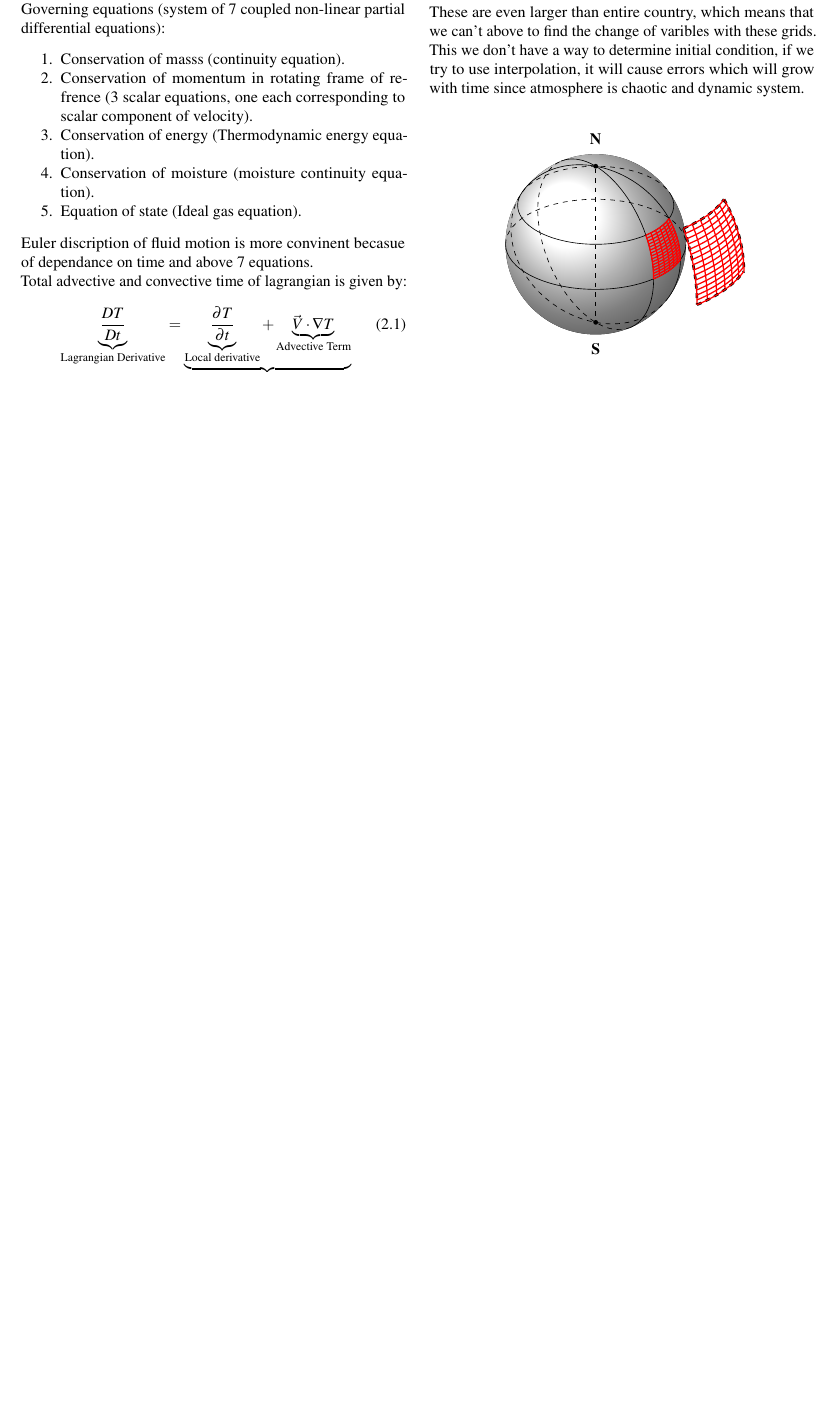
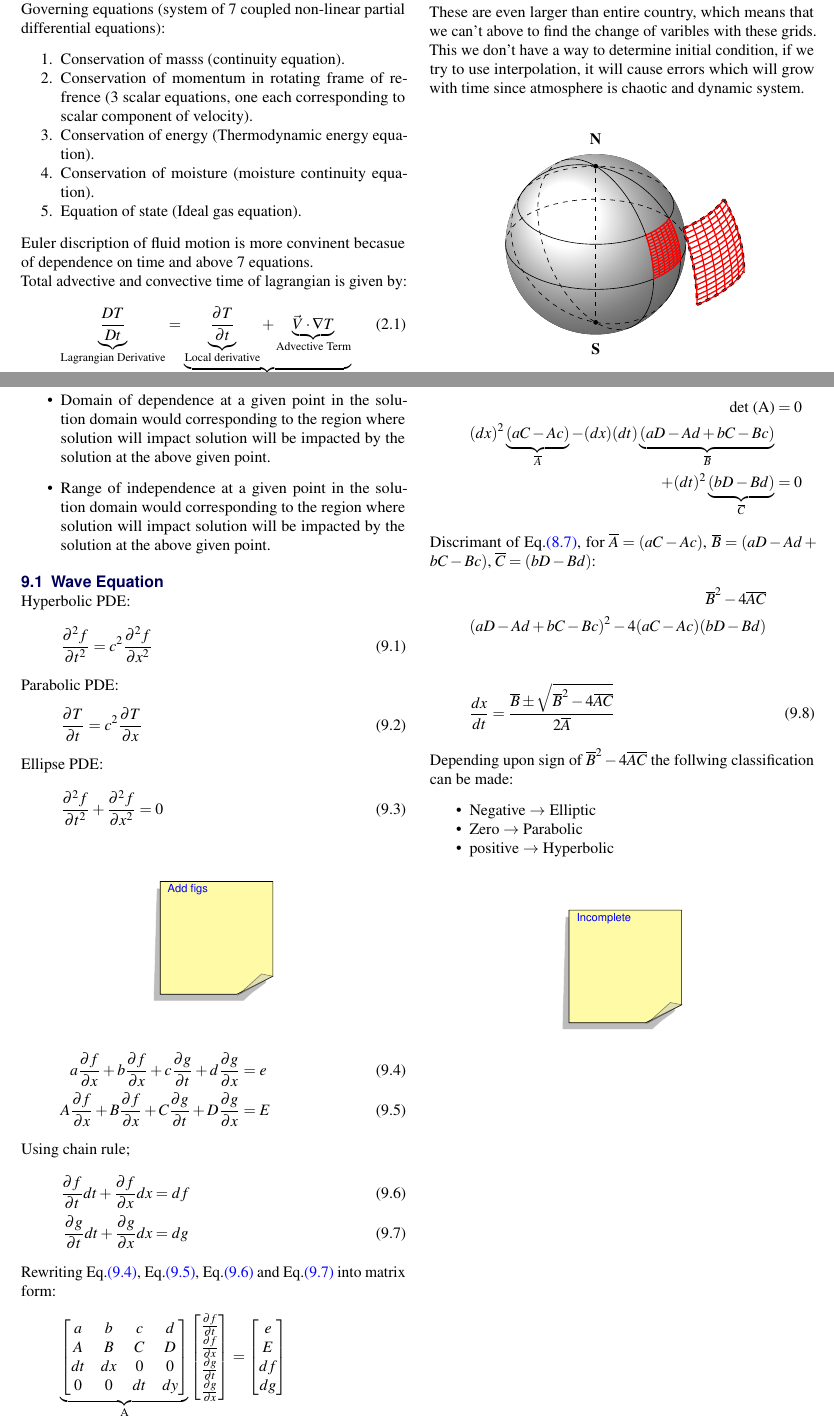
Before and after one commit to Harshit-Dhanwalkar/College-Notes, a LaTeX document (Numerical-Weather-Prediction/Notes.tex): part of page 4 of 13 before the commit and two parts of pages 4 and 14 of 14 after it, the two joined at a grey line, cut so that both start at the same text, the shorter picture padded with empty space. Compiled offline with pdfLaTeX.

Commit message:
Add lecture 9 NWP

```diff
--- a/Numerical-Weather-Prediction/Notes.tex
+++ b/Numerical-Weather-Prediction/Notes.tex
@@ -238,7 +238,7 @@ Surface area of Earth = $4\pi R^2$ = $4\pi (6.37 \times 10^{12})$ $\approx 5.1 \
 	\item Equation of state (Ideal gas equation).
 \end{enumerate}
 
-Euler discription of fluid motion is more convinent becasue of dependance on time and above 7 equations.
+Euler discription of fluid motion is more convinent becasue of dependence on time and above 7 equations.
 
 Total advective and convective time of lagrangian is given by:
 \begin{align*}
@@ -1267,4 +1267,87 @@ Rewriting \myeqref{eq:8.7}, \myeqref{eq:8.8} and \myeqref{eq:8.9} into matrix fo
 \end{align*}
 
 \clearpage
+
+\section{Lecture 9 28/01/2025}
+\begin{itemize}
+	\item Domain of dependence at a given point in the solution domain would corresponding to the region where solution will impact solution will be impacted by the solution at the above given point.
+	\item Range of independence at a given point in the solution domain would corresponding to the region where solution will impact solution will be impacted by the solution at the above given point.
+\end{itemize}
+
+\subsection{Wave Equation}
+Hyperbolic PDE:
+\begin{align*}
+	\frac{\partial^2 f}{\partial t^2} &= c^2\frac{\partial^2 f}{\partial x^2} \tag{9.1} \label{eq:9.1}
+\end{align*}
+
+Parabolic PDE:
+\begin{align*}
+	\frac{\partial T}{\partial t} &= c^2\frac{\partial T}{\partial x} \tag{9.2} \label{eq:9.2}
+\end{align*}
+
+Ellipse PDE:
+\begin{align*}
+	\frac{\partial^2 f}{\partial t^2} + \frac{\partial^2 f}{\partial x^2} &= 0 \tag{9.3} \label{eq:9.3}
+\end{align*}
+
+\yellownote{Add figs}
+
+\begin{align*}
+	a\frac{\partial f}{\partial x} + b\frac{\partial f}{\partial x} + c\frac{\partial g}{\partial t} + d\frac{\partial g}{\partial x} &= e \tag{9.4} \label{eq:9.4}\\
+	A\frac{\partial f}{\partial x} + B\frac{\partial f}{\partial x} + C\frac{\partial g}{\partial t} + D\frac{\partial g}{\partial x} &= E \tag{9.5} \label{eq:9.5}
+\end{align*}
+
+Using chain rule;
+\begin{align*}
+	\frac{\partial f}{\partial t}dt + \frac{\partial f}{\partial x}dx &= df \tag{9.6} \label{eq:9.6}\\
+	\frac{\partial g}{\partial t}dt + \frac{\partial g}{\partial x}dx &= dg \tag{9.7} \label{eq:9.7}
+\end{align*}
+
+Rewriting \myeqref{eq:9.4}, \myeqref{eq:9.5}, \myeqref{eq:9.6} and \myeqref{eq:9.7} into matrix form:
+\begin{align*}
+	\underbrace{
+		\begin{bmatrix}
+			a  & b & c & d \\
+			A  & B & C & D \\
+			dt & dx & 0 & 0\\
+			0  & 0 & dt & dy
+		\end{bmatrix}}_{\text{A}}
+	\begin{bmatrix}
+		\frac{\partial f}{\partial t} \\
+		\frac{\partial f}{\partial x} \\
+		\frac{\partial g}{\partial t} \\
+		\frac{\partial g}{\partial x}
+	\end{bmatrix}
+	= \begin{bmatrix}
+		e \\
+		E \\
+		df \\
+		dg
+	  \end{bmatrix}
+\end{align*}
+
+\begin{align*}
+	\text{det (A)}                        & = 0 \\
+	(dx)^2\underbrace{(aC-Ac)}_{\overline{A}} - (dx)(dt)\underbrace{(aD-Ad+bC-Bc)}_{\overline{B}} & \\ + (dt)^2\underbrace{(bD-Bd)}_{\overline{C}} & = 0
+\end{align*}
+
+Discrimant of \myeqref{eq:8.7}, for $\overline{A}=(aC-Ac)$, $\overline{B}=(aD-Ad+bC-Bc)$, $\overline{C}=(bD-Bd)$:
+\begin{align*}
+	\overline{B}^2 - 4\overline{A}\overline{C} &  \\
+	(aD-Ad+bC-Bc)^2 - 4(aC-Ac)(bD-Bd)
+\end{align*}
+
+\begin{align*}
+	\frac{dx}{dt} = \frac{\overline{B} \pm \sqrt{\overline{B}^2 - 4\overline{A}\overline{C}}}{2\overline{A}} \tag{9.8} \label{eq:9.8}
+\end{align*}
+
+Depending upon sign of $\overline{B}^2 - 4\overline{A}\overline{C}$ the follwing classification can be made:
+\begin{itemize}[noitemsep]
+	\item Negative $\rightarrow$ Elliptic
+	\item Zero $\rightarrow$ Parabolic
+	\item positive $\rightarrow$ Hyperbolic
+\end{itemize}
+
+\yellownote{Incomplete}
+
 \end{document}
```
Also changed, not shown: Numerical-Weather-Prediction/Notes.pdf, 6 other files.
